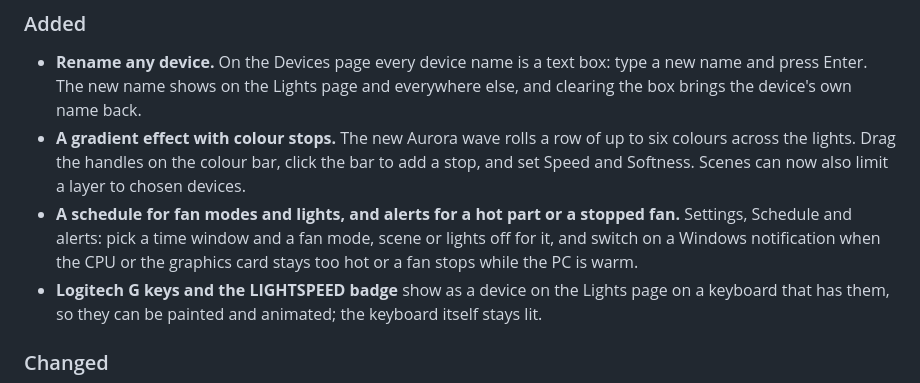
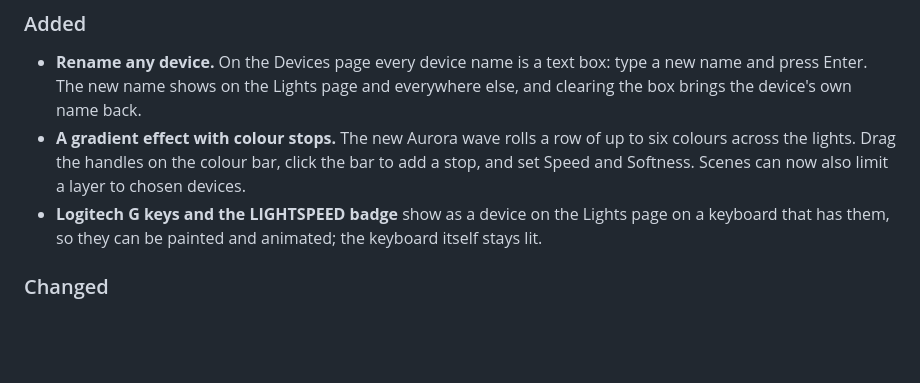
Before and after one commit to Ol775/ember-pc, a Markdown page: CHANGELOG.md, the part around the change. GitHub-like rendering; blank space fills up the shorter version.

Commit message:
Changelog: 1.3.0 does not include the schedule and alerts (beta only)

```diff
--- a/CHANGELOG.md
+++ b/CHANGELOG.md
@@ -20,7 +20,6 @@ All notable changes to Ember. Newest first. Ember follows [semantic versioning](
 
 - **Rename any device.** On the Devices page every device name is a text box: type a new name and press Enter. The new name shows on the Lights page and everywhere else, and clearing the box brings the device's own name back.
 - **A gradient effect with colour stops.** The new Aurora wave rolls a row of up to six colours across the lights. Drag the handles on the colour bar, click the bar to add a stop, and set Speed and Softness. Scenes can now also limit a layer to chosen devices.
-- **A schedule for fan modes and lights, and alerts for a hot part or a stopped fan.** Settings, Schedule and alerts: pick a time window and a fan mode, scene or lights off for it, and switch on a Windows notification when the CPU or the graphics card stays too hot or a fan stops while the PC is warm.
 - **Logitech G keys and the LIGHTSPEED badge** show as a device on the Lights page on a keyboard that has them, so they can be painted and animated; the keyboard itself stays lit.
 
 ### Changed
```
